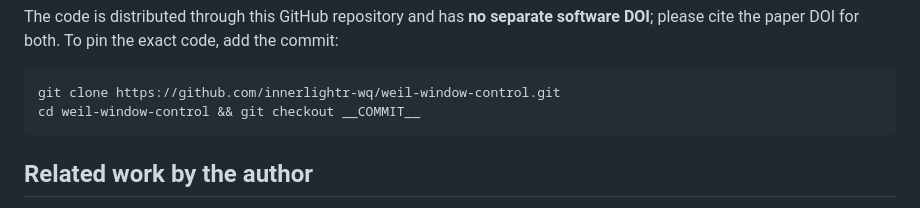
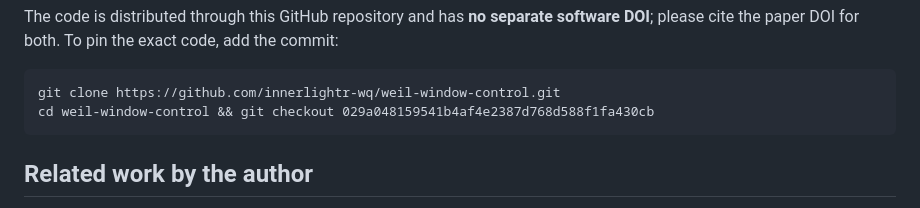
Before and after one commit to innerlightr-wq/weil-window-control, a Markdown page: README.md, the part around the change. GitHub-like rendering.

Commit message:
Pin the reproduction checkout to the publication commit
The commit-pinned clone command in README now names 029a048159541b4af4e2387d768d588f1fa430cb, the
commit holding the complete published state: the certificate package, the
revised paper and the updated citation metadata. The ordinary main-branch
instructions are unchanged above it; this is for citing the exact code.

No tag and no release are created. The paper version DOI
(10.5281/zenodo.23250932) and this code commit identify different objects.

````diff
--- a/README.md
+++ b/README.md
@@ -277,7 +277,7 @@ The code is distributed through this GitHub repository and has **no separate sof
 
 ```
 git clone https://github.com/innerlightr-wq/weil-window-control.git
-cd weil-window-control && git checkout __COMMIT__
+cd weil-window-control && git checkout 029a048159541b4af4e2387d768d588f1fa430cb
 ```
 
 ## Related work by the author
````
